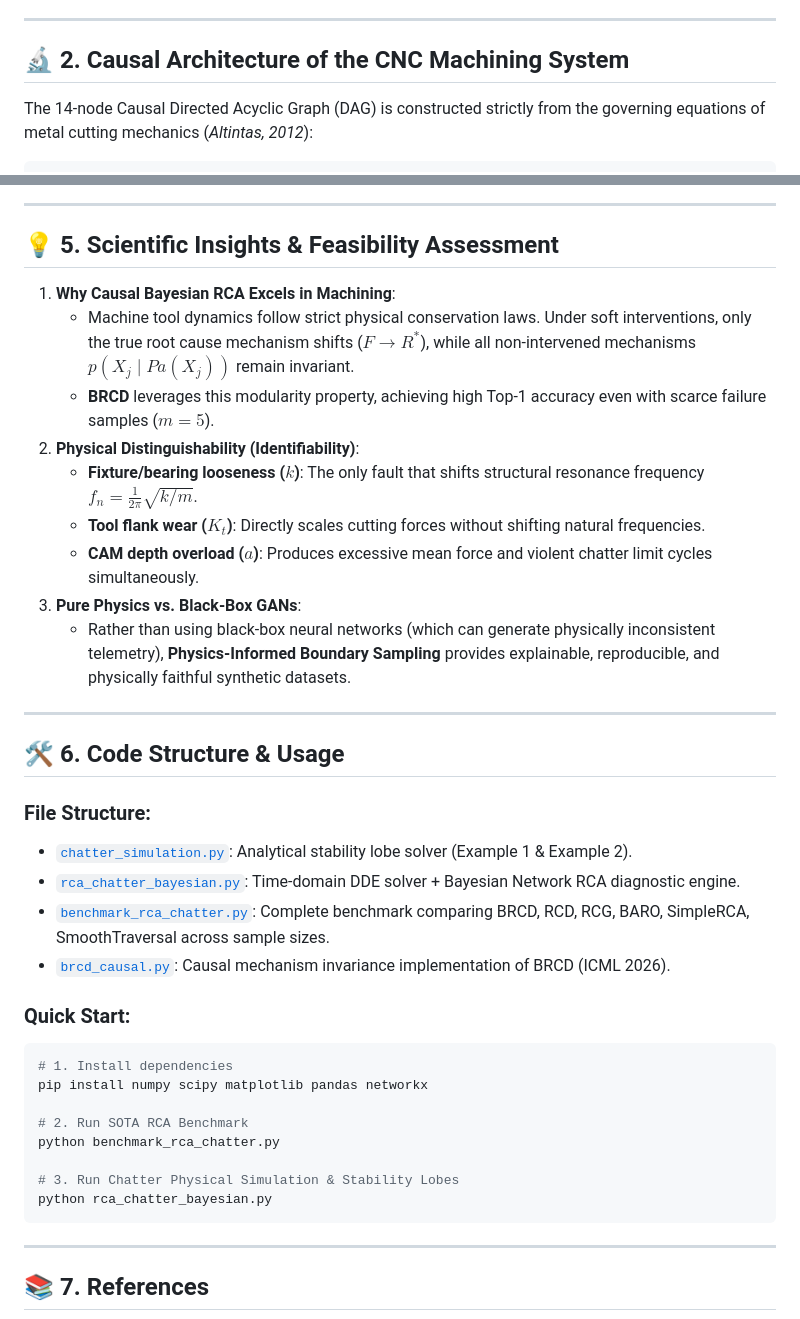
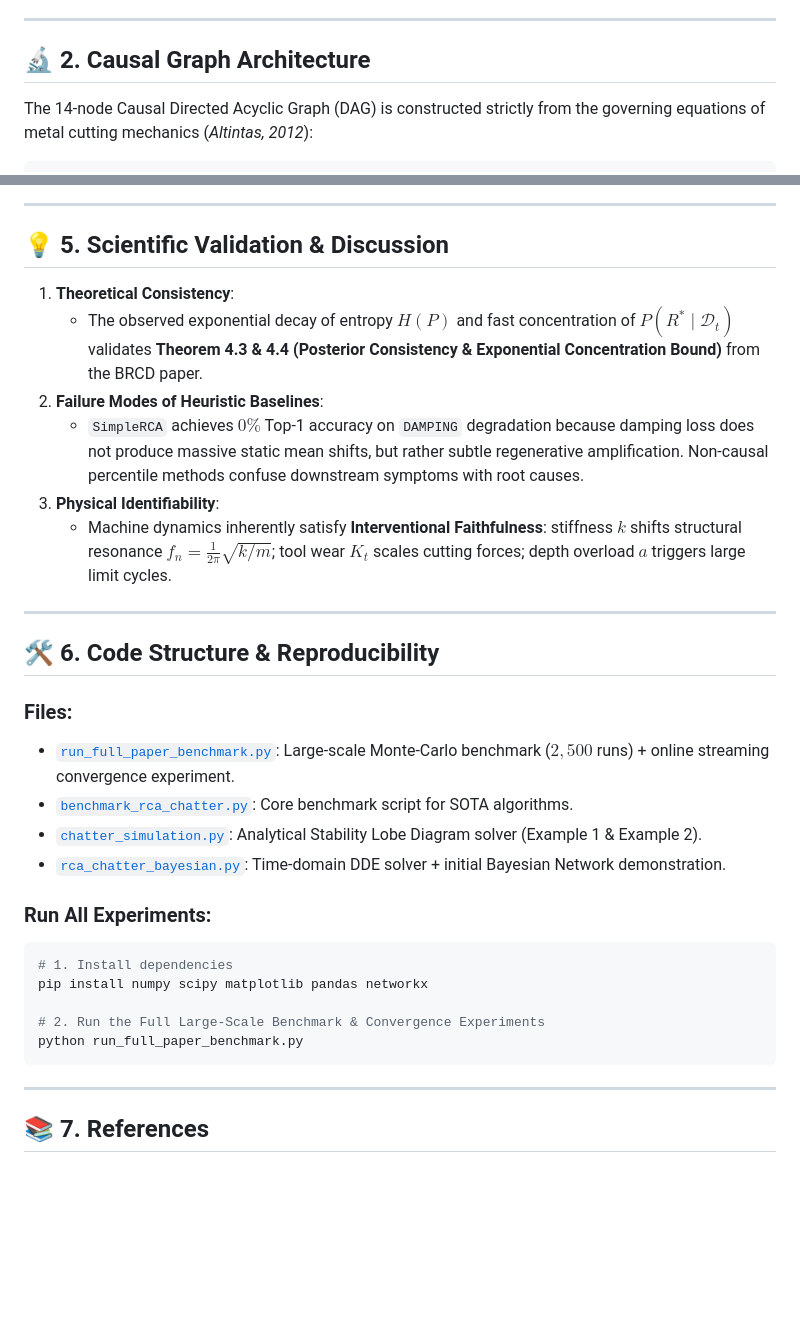
Before and after one commit to danghaidang04/RCA-for-Chatter-Simulation, a Markdown page: README.md, 2 parts joined by grey strips. Rendered like a GitHub page; blank space fills up the shorter version.

````diff
--- a/README.md
+++ b/README.md
@@ -41,7 +41,7 @@ In industrial production, collecting **annotated ground-truth failure datasets**
 
 ---
 
-## 🔬 2. Causal Architecture of the CNC Machining System
+## 🔬 2. Causal Graph Architecture
 
 The 14-node Causal Directed Acyclic Graph (DAG) is constructed strictly from the governing equations of metal cutting mechanics (*Altintas, 2012*):
 
@@ -110,38 +146,32 @@ Time-domain vibration waveforms and FFT spectra showing distinct physical finger
 
 ---
 
-## 💡 5. Scientific Insights & Feasibility Assessment
+## 💡 5. Scientific Validation & Discussion
 
-1. **Why Causal Bayesian RCA Excels in Machining**:
-   - Machine tool dynamics follow strict physical conservation laws. Under soft interventions, only the true root cause mechanism shifts ($F \to R^*$), while all non-intervened mechanisms $p(X_j \mid Pa(X_j))$ remain invariant.
-   - **BRCD** leverages this modularity property, achieving high Top-1 accuracy even with scarce failure samples ($m = 5$).
-2. **Physical Distinguishability (Identifiability)**:
-   - **Fixture/bearing looseness ($k$)**: The only fault that shifts structural resonance frequency $f_n = \frac{1}{2\pi}\sqrt{k/m}$.
-   - **Tool flank wear ($K_t$)**: Directly scales cutting forces without shifting natural frequencies.
-   - **CAM depth overload ($a$)**: Produces excessive mean force and violent chatter limit cycles simultaneously.
-3. **Pure Physics vs. Black-Box GANs**:
-   - Rather than using black-box neural networks (which can generate physically inconsistent telemetry), **Physics-Informed Boundary Sampling** provides explainable, reproducible, and physically faithful synthetic datasets.
+1. **Theoretical Consistency**:
+   - The observed exponential decay of entropy $H(P)$ and fast concentration of $P(R^* \mid \mathcal{D}_t)$ validates **Theorem 4.3 & 4.4 (Posterior Consistency & Exponential Concentration Bound)** from the BRCD paper.
+2. **Failure Modes of Heuristic Baselines**:
+   - `SimpleRCA` achieves $0\%$ Top-1 accuracy on `DAMPING` degradation because damping loss does not produce massive static mean shifts, but rather subtle regenerative amplification. Non-causal percentile methods confuse downstream symptoms with root causes.
+3. **Physical Identifiability**:
+   - Machine dynamics inherently satisfy **Interventional Faithfulness**: stiffness $k$ shifts structural resonance $f_n = \frac{1}{2\pi}\sqrt{k/m}$; tool wear $K_t$ scales cutting forces; depth overload $a$ triggers large limit cycles.
 
 ---
 
-## 🛠️ 6. Code Structure & Usage
+## 🛠️ 6. Code Structure & Reproducibility
 
-### File Structure:
-* [`chatter_simulation.py`](file:///Users/danghaidang04/CodeSpace/RCA/chatter_simulation.py): Analytical stability lobe solver (Example 1 & Example 2).
-* [`rca_chatter_bayesian.py`](file:///Users/danghaidang04/CodeSpace/RCA/rca_chatter_bayesian.py): Time-domain DDE solver + Bayesian Network RCA diagnostic engine.
-* [`benchmark_rca_chatter.py`](file:///Users/danghaidang04/CodeSpace/RCA/benchmark_rca_chatter.py): Complete benchmark comparing BRCD, RCD, RCG, BARO, SimpleRCA, SmoothTraversal across sample sizes.
-* [`brcd_causal.py`](file:///Users/danghaidang04/CodeSpace/RCA/brcd_causal.py): Causal mechanism invariance implementation of BRCD (ICML 2026).
+### Files:
+* [`run_full_paper_benchmark.py`](file:///Users/danghaidang04/CodeSpace/RCA/run_full_paper_benchmark.py): Large-scale Monte-Carlo benchmark ($2,500$ runs) + online streaming convergence experiment.
+* [`benchmark_rca_chatter.py`](file:///Users/danghaidang04/CodeSpace/RCA/benchmark_rca_chatter.py): Core benchmark script for SOTA algorithms.
+* [`chatter_simulation.py`](file:///Users/danghaidang04/CodeSpace/RCA/chatter_simulation.py): Analytical Stability Lobe Diagram solver (Example 1 & Example 2).
+* [`rca_chatter_bayesian.py`](file:///Users/danghaidang04/CodeSpace/RCA/rca_chatter_bayesian.py): Time-domain DDE solver + initial Bayesian Network demonstration.
 
-### Quick Start:
+### Run All Experiments:
 ```bash
 # 1. Install dependencies
 pip install numpy scipy matplotlib pandas networkx
 
-# 2. Run SOTA RCA Benchmark
-python benchmark_rca_chatter.py
-
-# 3. Run Chatter Physical Simulation & Stability Lobes
-python rca_chatter_bayesian.py
+# 2. Run the Full Large-Scale Benchmark & Convergence Experiments
+python run_full_paper_benchmark.py
 ```
 
 ---
````
Also changed, not shown: other parts of README.md (+59 -23 lines), rca_convergence_progress.png (added), rca_fault_breakdown_m5.png (added), rca_sota_accuracy_comparison.png, 1 other file.
